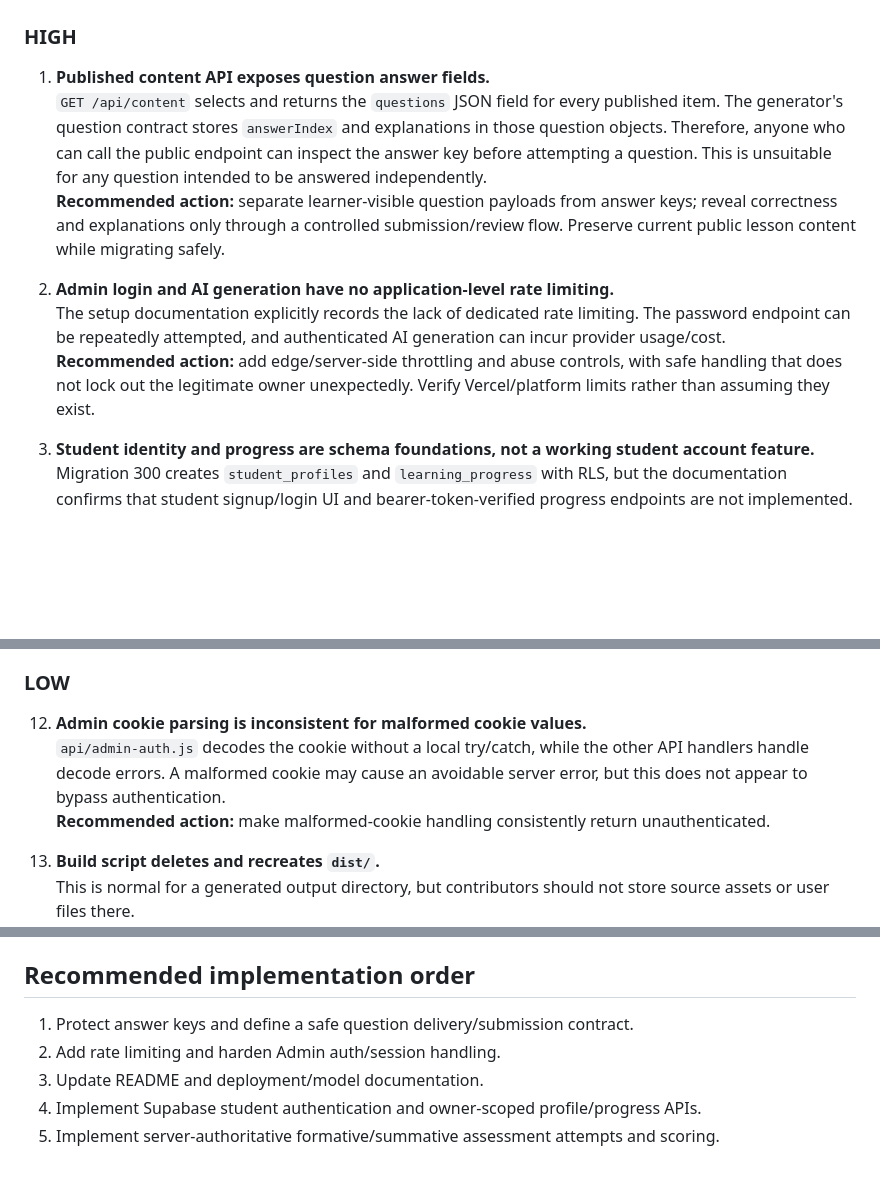
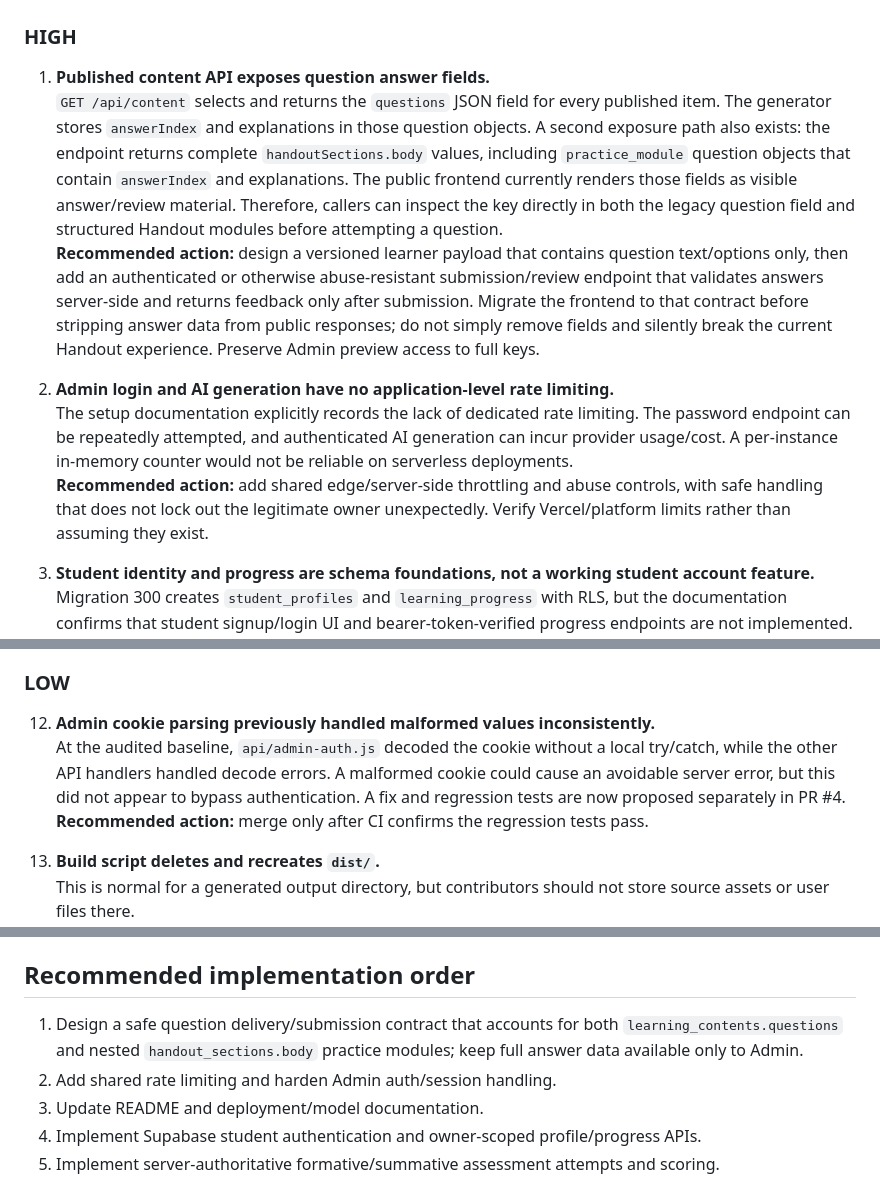
Before and after one commit to 2526ilhamramdhani-stack/Ruangnalar, a Markdown page: docs/TECHNICAL-AUDIT.md, 3 parts joined by grey strips. Rendered like a GitHub page; blank space fills up the shorter version.

Commit message:
docs: expand answer key exposure analysis

```diff
--- a/docs/TECHNICAL-AUDIT.md
+++ b/docs/TECHNICAL-AUDIT.md
@@ -41,12 +41,12 @@ However, the product is **not yet ready to be treated as a complete student lear
 ### HIGH
 
 1. **Published content API exposes question answer fields.**
-   `GET /api/content` selects and returns the `questions` JSON field for every published item. The generator's question contract stores `answerIndex` and explanations in those question objects. Therefore, anyone who can call the public endpoint can inspect the answer key before attempting a question. This is unsuitable for any question intended to be answered independently.
-   **Recommended action:** separate learner-visible question payloads from answer keys; reveal correctness and explanations only through a controlled submission/review flow. Preserve current public lesson content while migrating safely.
+   `GET /api/content` selects and returns the `questions` JSON field for every published item. The generator stores `answerIndex` and explanations in those question objects. A second exposure path also exists: the endpoint returns complete `handoutSections.body` values, including `practice_module` question objects that contain `answerIndex` and explanations. The public frontend currently renders those fields as visible answer/review material. Therefore, callers can inspect the key directly in both the legacy question field and structured Handout modules before attempting a question.
+   **Recommended action:** design a versioned learner payload that contains question text/options only, then add an authenticated or otherwise abuse-resistant submission/review endpoint that validates answers server-side and returns feedback only after submission. Migrate the frontend to that contract before stripping answer data from public responses; do not simply remove fields and silently break the current Handout experience. Preserve Admin preview access to full keys.
 
 2. **Admin login and AI generation have no application-level rate limiting.**
-   The setup documentation explicitly records the lack of dedicated rate limiting. The password endpoint can be repeatedly attempted, and authenticated AI generation can incur provider usage/cost.
-   **Recommended action:** add edge/server-side throttling and abuse controls, with safe handling that does not lock out the legitimate owner unexpectedly. Verify Vercel/platform limits rather than assuming they exist.
+   The setup documentation explicitly records the lack of dedicated rate limiting. The password endpoint can be repeatedly attempted, and authenticated AI generation can incur provider usage/cost. A per-instance in-memory counter would not be reliable on serverless deployments.
+   **Recommended action:** add shared edge/server-side throttling and abuse controls, with safe handling that does not lock out the legitimate owner unexpectedly. Verify Vercel/platform limits rather than assuming they exist.
 
 3. **Student identity and progress are schema foundations, not a working student account feature.**
    Migration 300 creates `student_profiles` and `learning_progress` with RLS, but the documentation confirms that student signup/login UI and bearer-token-verified progress endpoints are not implemented. Authenticated users are granted read-only access to these tables; writes are intentionally server-mediated.
@@ -88,9 +88,9 @@ However, the product is **not yet ready to be treated as a complete student lear
 
 ### LOW
 
-12. **Admin cookie parsing is inconsistent for malformed cookie values.**
-    `api/admin-auth.js` decodes the cookie without a local try/catch, while the other API handlers handle decode errors. A malformed cookie may cause an avoidable server error, but this does not appear to bypass authentication.
-    **Recommended action:** make malformed-cookie handling consistently return unauthenticated.
+12. **Admin cookie parsing previously handled malformed values inconsistently.**
+    At the audited baseline, `api/admin-auth.js` decoded the cookie without a local try/catch, while the other API handlers handled decode errors. A malformed cookie could cause an avoidable server error, but this did not appear to bypass authentication. A fix and regression tests are now proposed separately in PR #4.
+    **Recommended action:** merge only after CI confirms the regression tests pass.
 
 13. **Build script deletes and recreates `dist/`.**
     This is normal for a generated output directory, but contributors should not store source assets or user files there.
@@ -108,8 +108,8 @@ However, the product is **not yet ready to be treated as a complete student lear
 
 ## Recommended implementation order
 
-1. Protect answer keys and define a safe question delivery/submission contract.
-2. Add rate limiting and harden Admin auth/session handling.
+1. Design a safe question delivery/submission contract that accounts for both `learning_contents.questions` and nested `handout_sections.body` practice modules; keep full answer data available only to Admin.
+2. Add shared rate limiting and harden Admin auth/session handling.
 3. Update README and deployment/model documentation.
 4. Implement Supabase student authentication and owner-scoped profile/progress APIs.
 5. Implement server-authoritative formative/summative assessment attempts and scoring.
```
